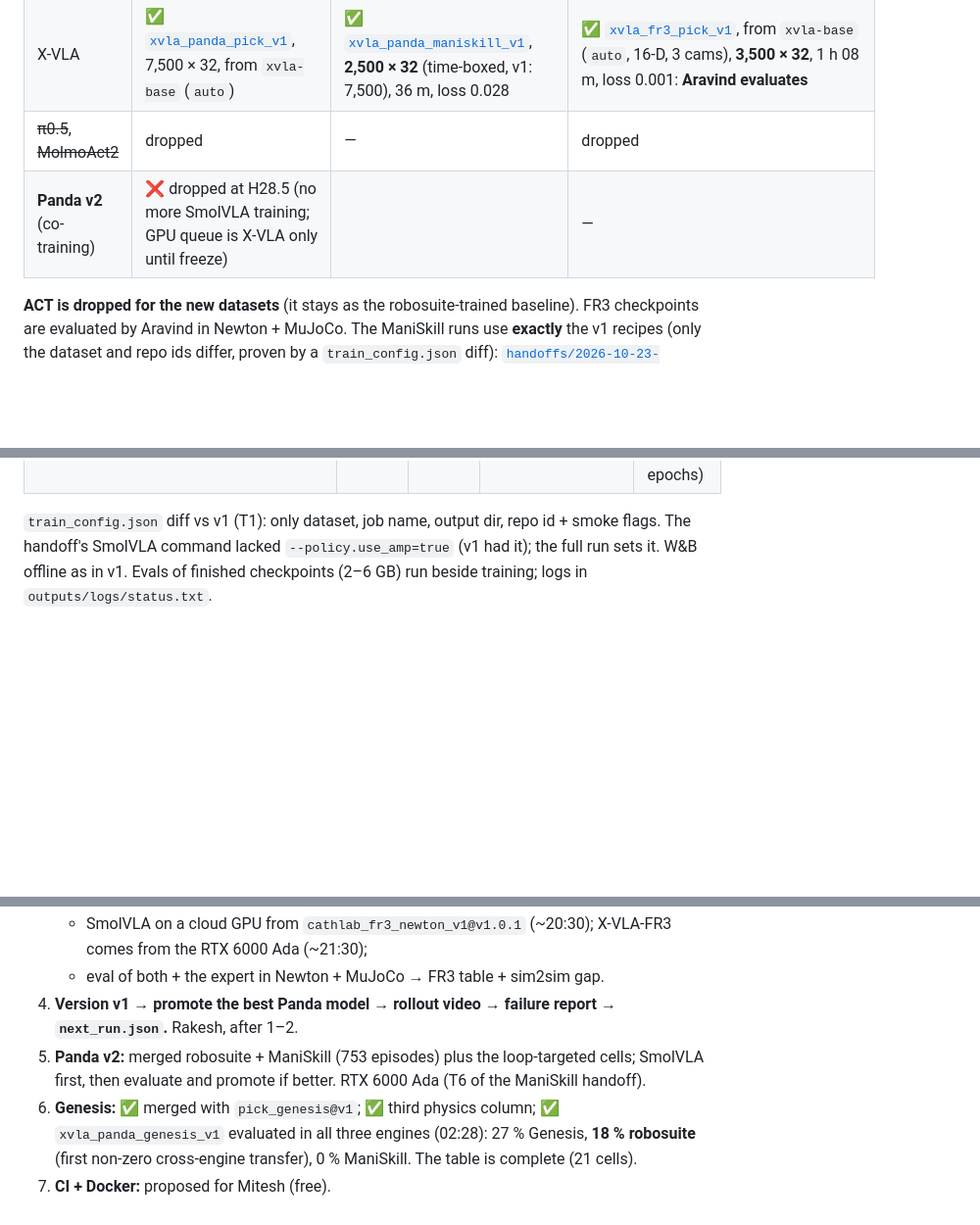
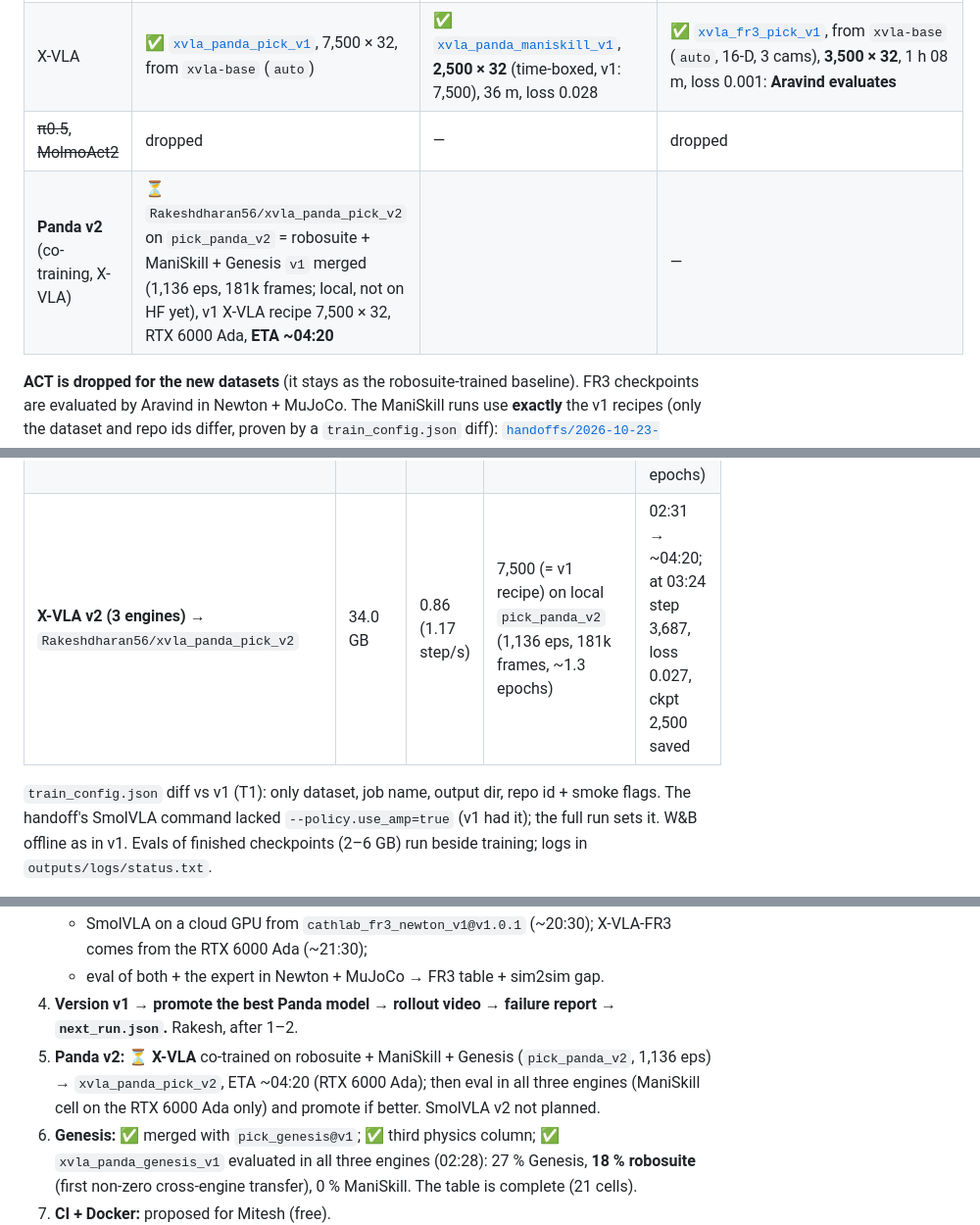
Before and after one commit to Rakeshdharan/vla-cathlab-companion, a Markdown page: docs/STATUS.md, 3 parts joined by grey strips. Shown at 98% size. Drawn GitHub-style; blank space fills up the shorter version.

Commit message:
docs(status): X-VLA v2 co-training on pick_panda_v2 (3 engines) in progress, step 3,687/7,500, ETA ~04:20

```diff
--- a/docs/STATUS.md
+++ b/docs/STATUS.md
@@ -23,7 +23,7 @@
 | SmolVLA | ✅ [`smolvla_panda_pick_v1`](https://huggingface.co/Rakeshdharan56/smolvla_panda_pick_v1), 8,500 × 32, from `smolvla_libero` | ✅ [`smolvla_panda_maniskill_v1`](https://huggingface.co/Rakeshdharan56/smolvla_panda_maniskill_v1), 8,500 × 32 (v1 recipe), 1 h 54 m, loss 0.011 | ⏳ `aravindsuresh16/smolvla_fr3_pick_v1`, from `smolvla_base`, **Aravind, cloud GPU, ~20:30** |
 | X-VLA | ✅ [`xvla_panda_pick_v1`](https://huggingface.co/Rakeshdharan56/xvla_panda_pick_v1), 7,500 × 32, from `xvla-base` (`auto`) | ✅ [`xvla_panda_maniskill_v1`](https://huggingface.co/Rakeshdharan56/xvla_panda_maniskill_v1), **2,500 × 32** (time-boxed, v1: 7,500), 36 m, loss 0.028 | ✅ [`xvla_fr3_pick_v1`](https://huggingface.co/Rakeshdharan56/xvla_fr3_pick_v1), from `xvla-base` (`auto`, 16-D, 3 cams), **3,500 × 32**, 1 h 08 m, loss 0.001: **Aravind evaluates** |
 | ~~π0.5~~, ~~MolmoAct2~~ | dropped | — | dropped |
-| **Panda v2** (co-training) | ❌ dropped at H28.5 (no more SmolVLA training; GPU queue is X-VLA only until freeze) | | — |
+| **Panda v2** (co-training, X-VLA) | ⏳ `Rakeshdharan56/xvla_panda_pick_v2` on `pick_panda_v2` = robosuite + ManiSkill + Genesis `v1` merged (1,136 eps, 181k frames; local, not on HF yet), v1 X-VLA recipe 7,500 × 32, RTX 6000 Ada, **ETA ~04:20** | | — |
 
 **ACT is dropped for the new datasets** (it stays as the robosuite-trained baseline). FR3 checkpoints are evaluated by Aravind in Newton + MuJoCo. The ManiSkill runs use **exactly** the v1 recipes (only the dataset and repo ids differ, proven by a `train_config.json` diff): [`handoffs/2026-10-23-maniskill-training-session.md`](handoffs/2026-10-23-maniskill-training-session.md). Smokes and schedule (RTX 6000 Ada, 48 GB; runs are sequential because no two fit together):
 
@@ -33,6 +33,7 @@
 | X-VLA-FR3 | 44.1 GB | 1.16 | 3,500 (cut, floor was 7,500) | 20:53 → ✅ 22:03 |
 | X-VLA-ManiSkill | 34.0 GB | 0.85 | 2,500 (cut, v1 7,500) | 22:03 → ✅ 22:40 |
 | **X-VLA-Genesis** → `Rakeshdharan56/xvla_panda_genesis_v1` | ~34 GB | 1.03 | 7,500 (= v1 recipe) on `pick_genesis@v1` (383 eps, 66k frames) | 23:02 → ✅ 00:53 (1 h 51 m, loss 0.013, 3.6 epochs) |
+| **X-VLA v2 (3 engines)** → `Rakeshdharan56/xvla_panda_pick_v2` | 34.0 GB | 0.86 (1.17 step/s) | 7,500 (= v1 recipe) on local `pick_panda_v2` (1,136 eps, 181k frames, ~1.3 epochs) | 02:31 → ~04:20; at 03:24 step 3,687, loss 0.027, ckpt 2,500 saved |
 
 `train_config.json` diff vs v1 (T1): only dataset, job name, output dir, repo id + smoke flags. The handoff's SmolVLA command lacked `--policy.use_amp=true` (v1 had it); the full run sets it. W&B offline as in v1. Evals of finished checkpoints (2–6 GB) run beside training; logs in `outputs/logs/status.txt`.
 
@@ -143,7 +144,7 @@ Every stage below already has a contract (spec Part B P9–P12 and Sharan's [han
    - SmolVLA on a cloud GPU from `cathlab_fr3_newton_v1@v1.0.1` (~20:30); X-VLA-FR3 comes from the RTX 6000 Ada (~21:30);
    - eval of both + the expert in Newton + MuJoCo → FR3 table + sim2sim gap.
 4. **Version v1 → promote the best Panda model → rollout video → failure report → `next_run.json`.** Rakesh, after 1–2.
-5. **Panda v2:** merged robosuite + ManiSkill (753 episodes) plus the loop-targeted cells; SmolVLA first, then evaluate and promote if better. RTX 6000 Ada (T6 of the ManiSkill handoff).
+5. **Panda v2:** ⏳ **X-VLA** co-trained on robosuite + ManiSkill + Genesis (`pick_panda_v2`, 1,136 eps) → `xvla_panda_pick_v2`, ETA ~04:20 (RTX 6000 Ada); then eval in all three engines (ManiSkill cell on the RTX 6000 Ada only) and promote if better. SmolVLA v2 not planned.
 6. **Genesis:** ✅ merged with `pick_genesis@v1`; ✅ third physics column; ✅ `xvla_panda_genesis_v1` evaluated in all three engines (02:28): 27 % Genesis, **18 % robosuite** (first non-zero cross-engine transfer), 0 % ManiSkill. The table is complete (21 cells).
 7. **CI + Docker:** proposed for Mitesh (free).
 8. **Optional:** Newton `v1.1` (+768 episodes).
```
